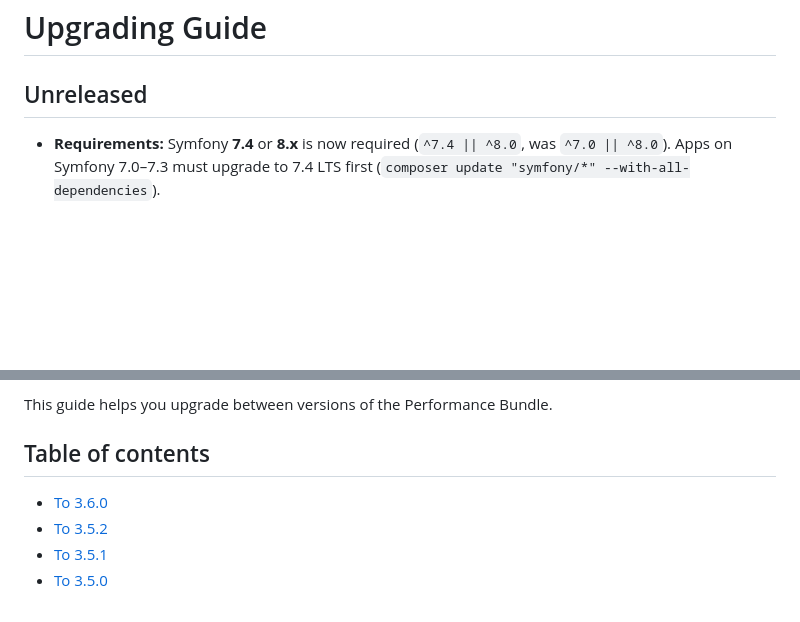
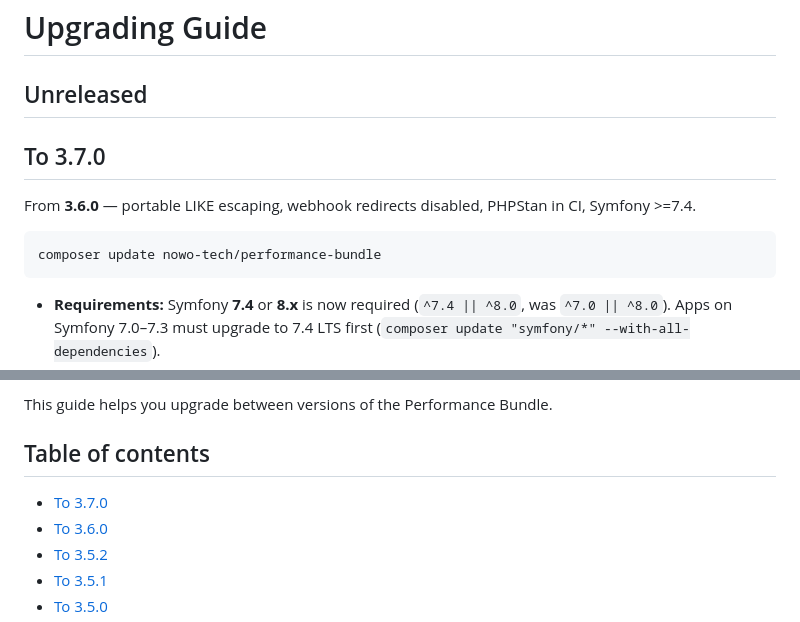
Before and after one commit to nowo-tech/PerformanceBundle, a Markdown page: docs/UPGRADING.md, 2 parts joined by grey strips. Rendered like a GitHub page; blank space fills up the shorter version.

Commit message:
Release v3.7.0: portable LIKE escaping, webhook redirects disabled, PHPStan in CI, Symfony >=7.4.
Co-Authored-By: Claude Opus 5.5 <noreply@anthropic.com>

````diff
--- a/docs/UPGRADING.md
+++ b/docs/UPGRADING.md
@@ -1,6 +1,14 @@
 # Upgrading Guide
 
 ## Unreleased
+
+## To 3.7.0
+
+From **3.6.0** — portable LIKE escaping, webhook redirects disabled, PHPStan in CI, Symfony >=7.4.
+
+```bash
+composer update nowo-tech/performance-bundle
+```
 
 - **Requirements:** Symfony **7.4** or **8.x** is now required (`^7.4 || ^8.0`, was `^7.0 || ^8.0`). Apps on Symfony 7.0–7.3 must upgrade to 7.4 LTS first (`composer update "symfony/*" --with-all-dependencies`).
 - **Webhook notifications:** redirects are no longer followed. If your webhook endpoint answers with a 3xx redirect, configure the final URL directly.
@@ -65,6 +73,7 @@ This guide helps you upgrade between versions of the Performance Bundle.
 
 ## Table of contents
 
+- [To 3.7.0](#to-370)
 - [To 3.6.0](#to-360)
 - [To 3.5.2](#to-352)
 - [To 3.5.1](#to-351)
````
Also changed, not shown: docs/CHANGELOG.md (+4 -0 lines).
